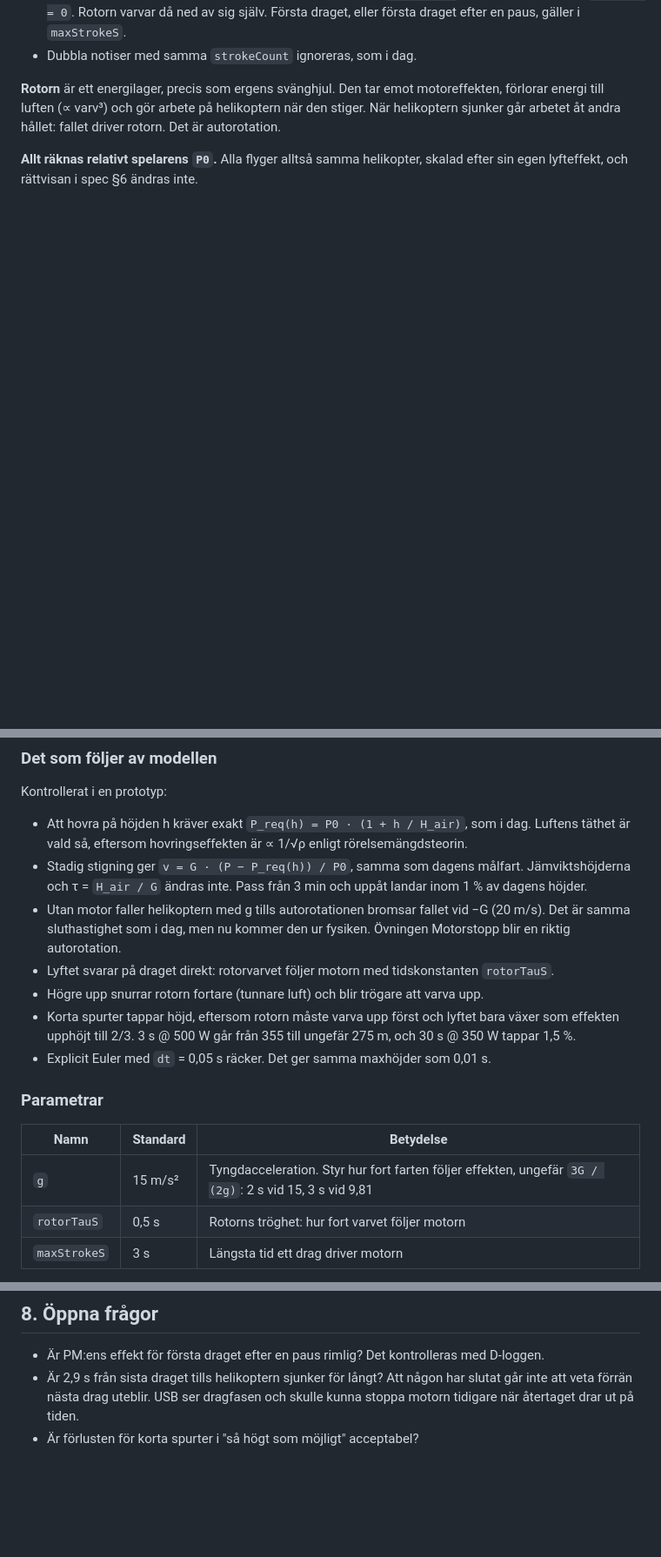
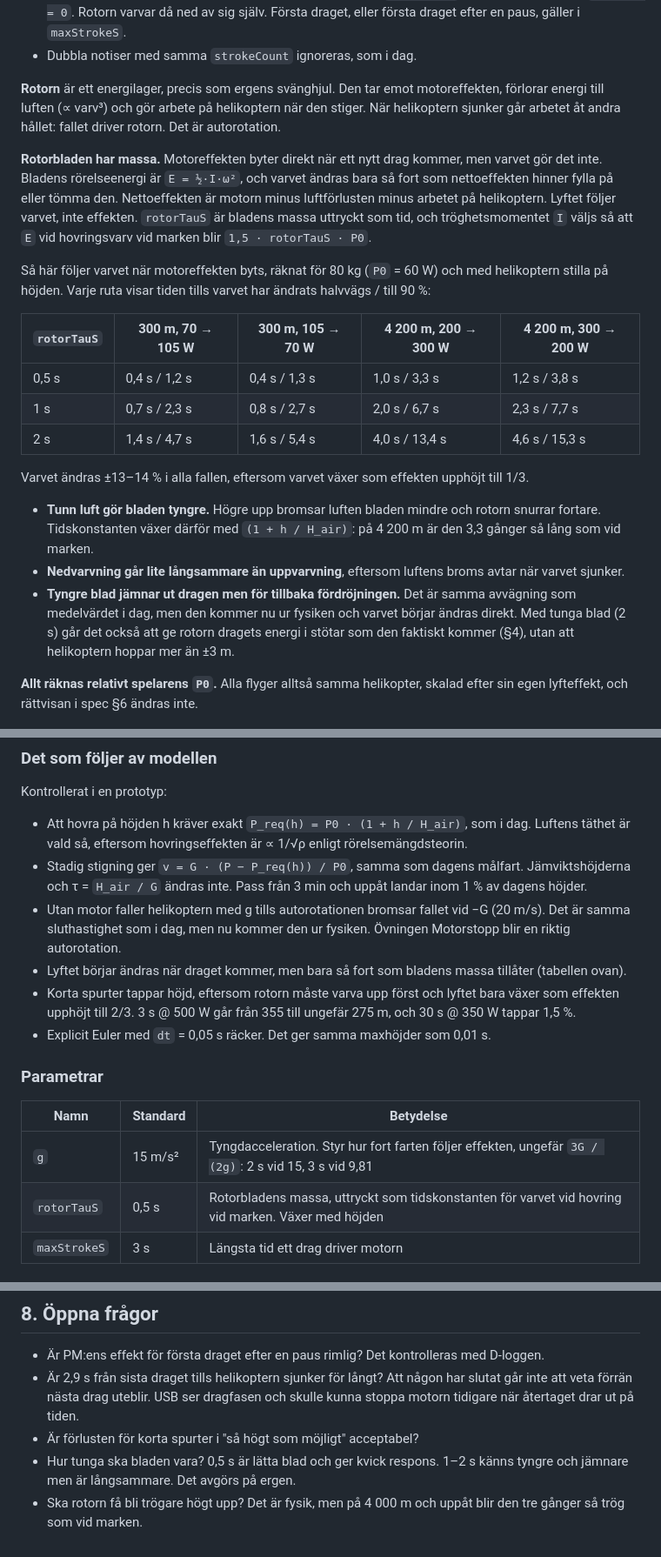
Before and after one commit to paokarlsson/ergcopter, a Markdown page: physics-plan.md, 3 parts joined by grey strips. Shown at 87% size. Drawn GitHub-style; blank space fills up the shorter version.

Commit message:
Gör bladens massa tydlig i fysikplanen
Motoreffekten byter direkt, men rotorvarvet följer bara så fort som
bladens rörelseenergi hinner ändras. Lägg till siffror för 200 → 300 W
och hur tunn luft gör bladen trögare högt upp.

Co-Authored-By: Claude Opus 5.5 <noreply@anthropic.com>
Claude-Session: https://claude.ai/code/session_0137T2JbYkYYH3CHrdFHMSjy

```diff
--- a/physics-plan.md
+++ b/physics-plan.md
@@ -38,6 +38,22 @@ Här är `E0 = 1,5 · rotorTauS · P0` rotorns energi vid hovringsvarv och `Mg =
 
 **Rotorn** är ett energilager, precis som ergens svänghjul. Den tar emot motoreffekten, förlorar energi till luften (∝ varv³) och gör arbete på helikoptern när den stiger. När helikoptern sjunker går arbetet åt andra hållet: fallet driver rotorn. Det är autorotation.
 
+**Rotorbladen har massa.** Motoreffekten byter direkt när ett nytt drag kommer, men varvet gör det inte. Bladens rörelseenergi är `E = ½·I·ω²`, och varvet ändras bara så fort som nettoeffekten hinner fylla på eller tömma den. Nettoeffekten är motorn minus luftförlusten minus arbetet på helikoptern. Lyftet följer varvet, inte effekten. `rotorTauS` är bladens massa uttryckt som tid, och tröghetsmomentet `I` väljs så att `E` vid hovringsvarv vid marken blir `1,5 · rotorTauS · P0`.
+
+Så här följer varvet när motoreffekten byts, räknat för 80 kg (`P0` = 60 W) och med helikoptern stilla på höjden. Varje ruta visar tiden tills varvet har ändrats halvvägs / till 90 %:
+
+| `rotorTauS` | 300 m, 70 → 105 W | 300 m, 105 → 70 W | 4 200 m, 200 → 300 W | 4 200 m, 300 → 200 W |
+|---|---|---|---|---|
+| 0,5 s | 0,4 s / 1,2 s | 0,4 s / 1,3 s | 1,0 s / 3,3 s | 1,2 s / 3,8 s |
+| 1 s | 0,7 s / 2,3 s | 0,8 s / 2,7 s | 2,0 s / 6,7 s | 2,3 s / 7,7 s |
+| 2 s | 1,4 s / 4,7 s | 1,6 s / 5,4 s | 4,0 s / 13,4 s | 4,6 s / 15,3 s |
+
+Varvet ändras ±13–14 % i alla fallen, eftersom varvet växer som effekten upphöjt till 1/3.
+
+- **Tunn luft gör bladen tyngre.** Högre upp bromsar luften bladen mindre och rotorn snurrar fortare. Tidskonstanten växer därför med `(1 + h / H_air)`: på 4 200 m är den 3,3 gånger så lång som vid marken.
+- **Nedvarvning går lite långsammare än uppvarvning**, eftersom luftens broms avtar när varvet sjunker.
+- **Tyngre blad jämnar ut dragen men för tillbaka fördröjningen.** Det är samma avvägning som medelvärdet i dag, men den kommer nu ur fysiken och varvet börjar ändras direkt. Med tunga blad (2 s) går det också att ge rotorn dragets energi i stötar som den faktiskt kommer (§4), utan att helikoptern hoppar mer än ±3 m.
+
 **Allt räknas relativt spelarens `P0`.** Alla flyger alltså samma helikopter, skalad efter sin egen lyfteffekt, och rättvisan i spec §6 ändras inte.
 
 ### Det som följer av modellen
@@ -47,8 +63,7 @@ Kontrollerat i en prototyp:
 - Att hovra på höjden h kräver exakt `P_req(h) = P0 · (1 + h / H_air)`, som i dag. Luftens täthet är vald så, eftersom hovringseffekten är ∝ 1/√ρ enligt rörelsemängdsteorin.
 - Stadig stigning ger `v = G · (P − P_req(h)) / P0`, samma som dagens målfart. Jämviktshöjderna och τ = `H_air / G` ändras inte. Pass från 3 min och uppåt landar inom 1 % av dagens höjder.
 - Utan motor faller helikoptern med g tills autorotationen bromsar fallet vid −G (20 m/s). Det är samma sluthastighet som i dag, men nu kommer den ur fysiken. Övningen Motorstopp blir en riktig autorotation.
-- Lyftet svarar på draget direkt: rotorvarvet följer motorn med tidskonstanten `rotorTauS`.
-- Högre upp snurrar rotorn fortare (tunnare luft) och blir trögare att varva upp.
+- Lyftet börjar ändras när draget kommer, men bara så fort som bladens massa tillåter (tabellen ovan).
 - Korta spurter tappar höjd, eftersom rotorn måste varva upp först och lyftet bara växer som effekten upphöjt till 2/3. 3 s @ 500 W går från 355 till ungefär 275 m, och 30 s @ 350 W tappar 1,5 %.
 - Explicit Euler med `dt` = 0,05 s räcker. Det ger samma maxhöjder som 0,01 s.
 
@@ -57,7 +72,7 @@ Kontrollerat i en prototyp:
 | Namn | Standard | Betydelse |
 |---|---|---|
 | `g` | 15 m/s² | Tyngdacceleration. Styr hur fort farten följer effekten, ungefär `3G / (2g)`: 2 s vid 15, 3 s vid 9,81 |
-| `rotorTauS` | 0,5 s | Rotorns tröghet: hur fort varvet följer motorn |
+| `rotorTauS` | 0,5 s | Rotorbladens massa, uttryckt som tidskonstanten för varvet vid hovring vid marken. Växer med höjden |
 | `maxStrokeS` | 3 s | Längsta tid ett drag driver motorn |
 
 - Tas bort: `smoothingStrokes`, `strokeTimeoutS`, `fadeOutS` och `inertiaS`. `sanitize` rensar sparade värden av sig själv.
@@ -122,3 +137,5 @@ Förutsättningar: 30 drag/min och hovring på 300 m. "Ett drag" betyder ett end
 - Är PM:ens effekt för första draget efter en paus rimlig? Det kontrolleras med D-loggen.
 - Är 2,9 s från sista draget tills helikoptern sjunker för långt? Att någon har slutat går inte att veta förrän nästa drag uteblir. USB ser dragfasen och skulle kunna stoppa motorn tidigare när återtaget drar ut på tiden.
 - Är förlusten för korta spurter i "så högt som möjligt" acceptabel?
+- Hur tunga ska bladen vara? 0,5 s är lätta blad och ger kvick respons. 1–2 s känns tyngre och jämnare men är långsammare. Det avgörs på ergen.
+- Ska rotorn få bli trögare högt upp? Det är fysik, men på 4 000 m och uppåt blir den tre gånger så trög som vid marken.
```
